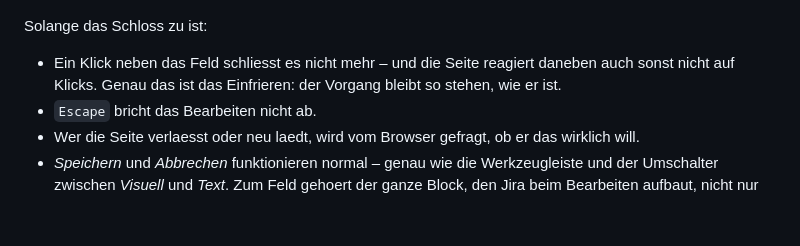
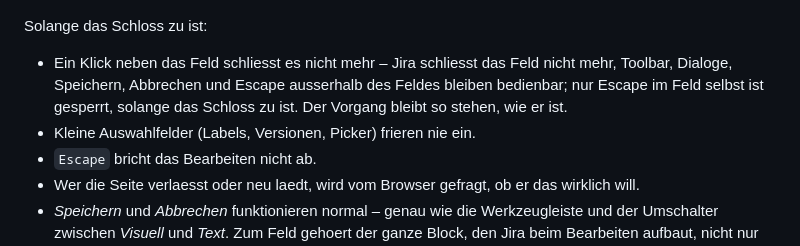
Before and after one commit to pascallink/webkit-ext, a Markdown page: jira-markdown-converter/README.md, the part around the change. GitHub-like rendering; blank space fills up the shorter version.

```diff
--- a/jira-markdown-converter/README.md
+++ b/jira-markdown-converter/README.md
@@ -229,9 +229,11 @@ wird. Fuer Kommentar- und Umgebungsfelder gilt dasselbe.
 
 Solange das Schloss zu ist:
 
-* Ein Klick neben das Feld schliesst es nicht mehr – und die Seite reagiert
-  daneben auch sonst nicht auf Klicks. Genau das ist das Einfrieren: der
-  Vorgang bleibt so stehen, wie er ist.
+* Ein Klick neben das Feld schliesst es nicht mehr – Jira schliesst das Feld
+  nicht mehr, Toolbar, Dialoge, Speichern, Abbrechen und Escape ausserhalb des
+  Feldes bleiben bedienbar; nur Escape im Feld selbst ist gesperrt, solange das
+  Schloss zu ist. Der Vorgang bleibt so stehen, wie er ist.
+* Kleine Auswahlfelder (Labels, Versionen, Picker) frieren nie ein.
 * `Escape` bricht das Bearbeiten nicht ab.
 * Wer die Seite verlaesst oder neu laedt, wird vom Browser gefragt, ob er das
   wirklich will.
```
Also changed, not shown: jira-markdown-converter/CHANGELOG.md (+11 -0 lines).
